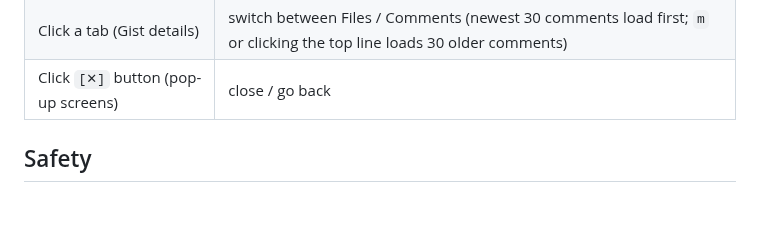
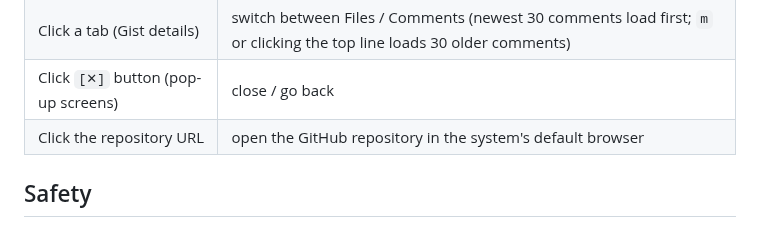
Before and after one commit to akunzai/gistui, a Markdown page: README.md, the part around the change. Rendered like a GitHub page.

Commit message:
feat: allow opening github repo by clicking it in the footer

```diff
--- a/README.md
+++ b/README.md
@@ -87,6 +87,7 @@ The footer also shows keys for the focused pane.
 | Double-click a row | open it — List diff, gist detail, pin diff, revision diff, or file preview (same as `Enter`) |
 | Click a tab (Gist details) | switch between Files / Comments (newest 30 comments load first; `m` or clicking the top line loads 30 older comments) |
 | Click `[✕]` button (pop-up screens) | close / go back |
+| Click the repository URL | open the GitHub repository in the system's default browser |
 
 ## Safety
 
```
Also changed, not shown: CHANGELOG.md (+2 -0 lines), website/demo.gif, website/gist-manager.png, 5 other files.
